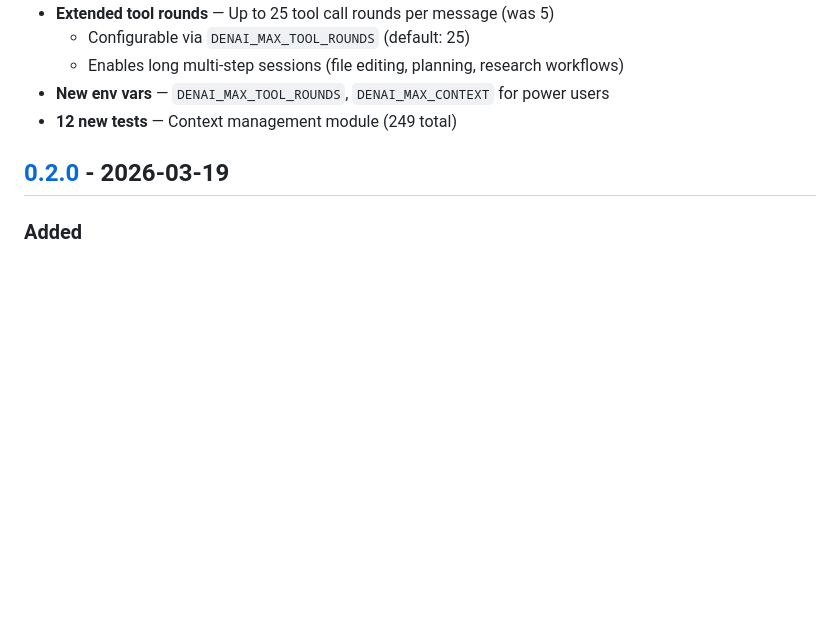
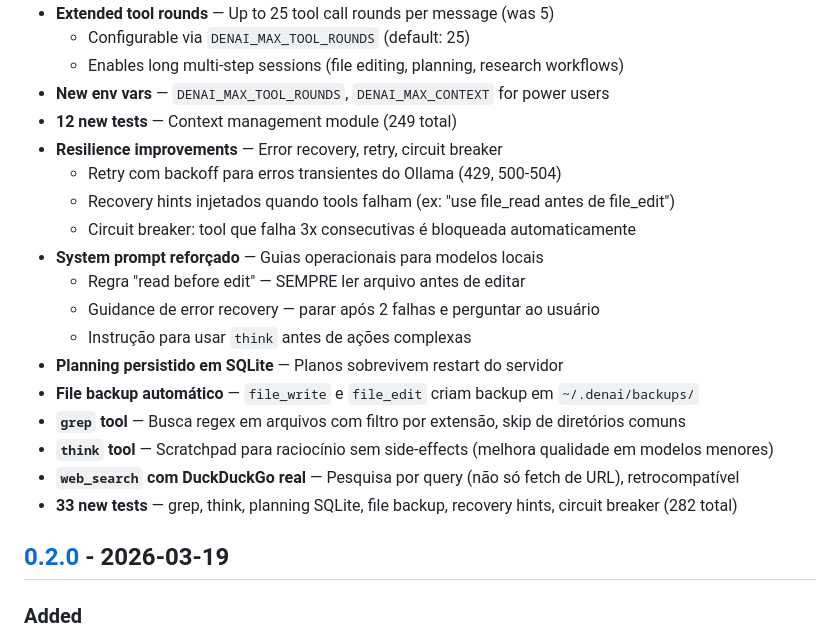
Before and after one commit to rodrigogobbo/denai, a Markdown page: CHANGELOG.md, the part around the change. Rendered like a GitHub page; blank space fills up the shorter version.

```diff
--- a/CHANGELOG.md
+++ b/CHANGELOG.md
@@ -55,6 +55,20 @@ and this project adheres to [Semantic Versioning](https://semver.org/spec/v2.0.0
   - Enables long multi-step sessions (file editing, planning, research workflows)
 - **New env vars** — `DENAI_MAX_TOOL_ROUNDS`, `DENAI_MAX_CONTEXT` for power users
 - **12 new tests** — Context management module (249 total)
+- **Resilience improvements** — Error recovery, retry, circuit breaker
+  - Retry com backoff para erros transientes do Ollama (429, 500-504)
+  - Recovery hints injetados quando tools falham (ex: "use file_read antes de file_edit")
+  - Circuit breaker: tool que falha 3x consecutivas é bloqueada automaticamente
+- **System prompt reforçado** — Guias operacionais para modelos locais
+  - Regra "read before edit" — SEMPRE ler arquivo antes de editar
+  - Guidance de error recovery — parar após 2 falhas e perguntar ao usuário
+  - Instrução para usar `think` antes de ações complexas
+- **Planning persistido em SQLite** — Planos sobrevivem restart do servidor
+- **File backup automático** — `file_write` e `file_edit` criam backup em `~/.denai/backups/`
+- **`grep` tool** — Busca regex em arquivos com filtro por extensão, skip de diretórios comuns
+- **`think` tool** — Scratchpad para raciocínio sem side-effects (melhora qualidade em modelos menores)
+- **`web_search` com DuckDuckGo real** — Pesquisa por query (não só fetch de URL), retrocompatível
+- **33 new tests** — grep, think, planning SQLite, file backup, recovery hints, circuit breaker (282 total)
 
 ## [0.2.0] - 2026-03-19
 
```
Also changed, not shown: README.md (+8 -6 lines).
